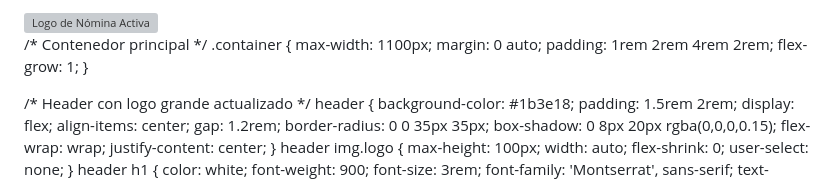
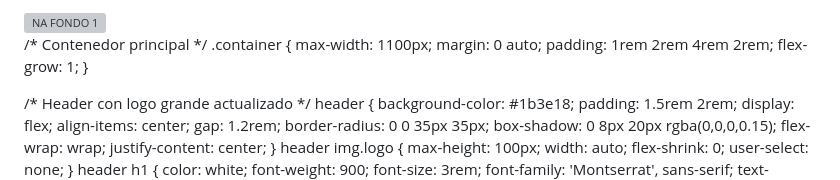
Before and after one commit to kennedy30kc-ctrl/Nomina-Activa, a Markdown page: README.md, the part around the change. GitHub-like rendering; grey boxes are pictures that could not be loaded.

```diff
--- a/README.md
+++ b/README.md
@@ -1,4 +1,4 @@
-<img src="https://i.imgur.com/xbdwpra.png" alt="Logo de Nómina Activa" class="logo" />
+<img src="https://i.imgur.com/xbdwpra.png" alt="NA FONDO 1" class="logo" />
 <html lang="es">
 <head>
 <meta charset="UTF-8" />
```
